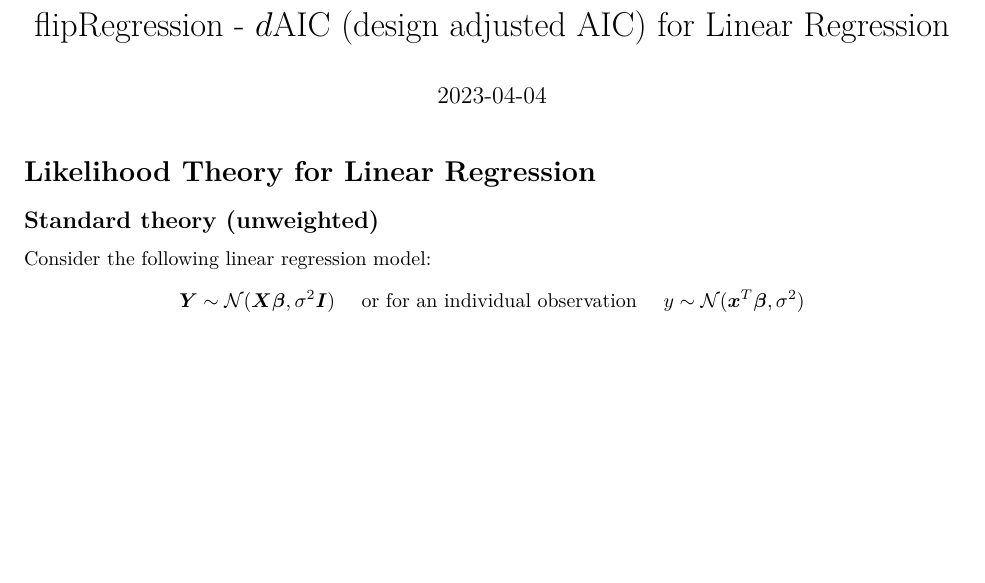
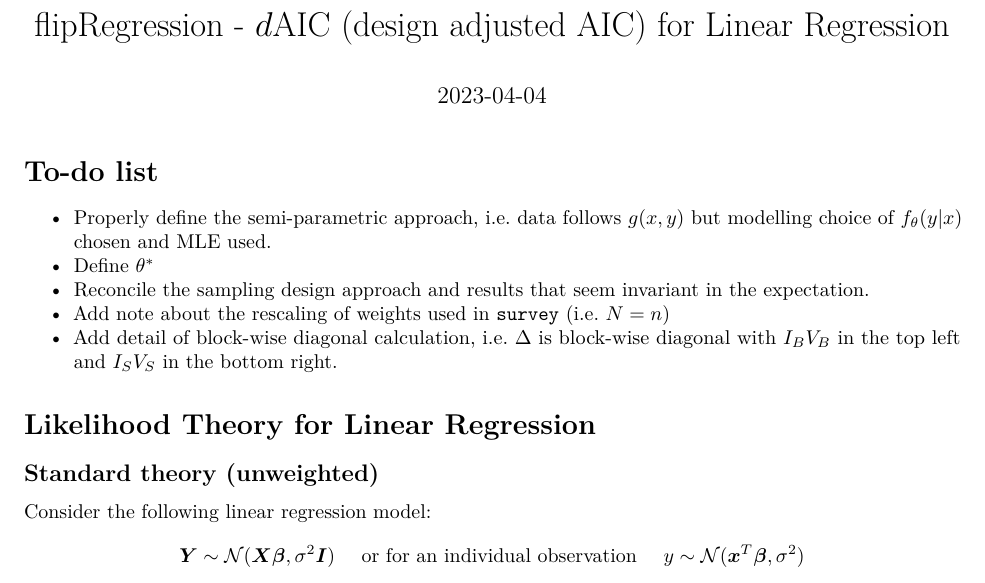
Before and after one commit to Displayr/flipRegression, an R Markdown document (vignettes/dAIC-Linear-Regression.Rmd): part of page 1 of 4, cut so that both start at the same text, the shorter picture padded with empty space. Rendered offline with R 4.5, knitr and Pandoc, then LaTeX, with nearby package versions.

Commit message:
DS-4408 Add to-do list

```diff
--- a/vignettes/dAIC-Linear-Regression.Rmd
+++ b/vignettes/dAIC-Linear-Regression.Rmd
@@ -8,6 +8,14 @@ vignette: >
   %\usepackage[utf8]{inputenc}
 bibliography: bibliography.bib
 ---
+
+# To-do list
+
+* Properly define the semi-parametric approach, i.e. data follows $g(x, y)$ but modelling choice of $f_\theta(y|x)$ chosen and MLE used.
+* Define $\theta^*$
+* Reconcile the sampling design approach and results that seem invariant in the expectation.
+* Add note about the rescaling of weights used in `survey` (i.e. $N = n$)
+* Add detail of block-wise diagonal calculation, i.e. $\Delta$ is block-wise diagonal with $I_B V_B$ in the top left and $I_S V_S$ in the bottom right.
 
 # Likelihood Theory for Linear Regression
 
```
